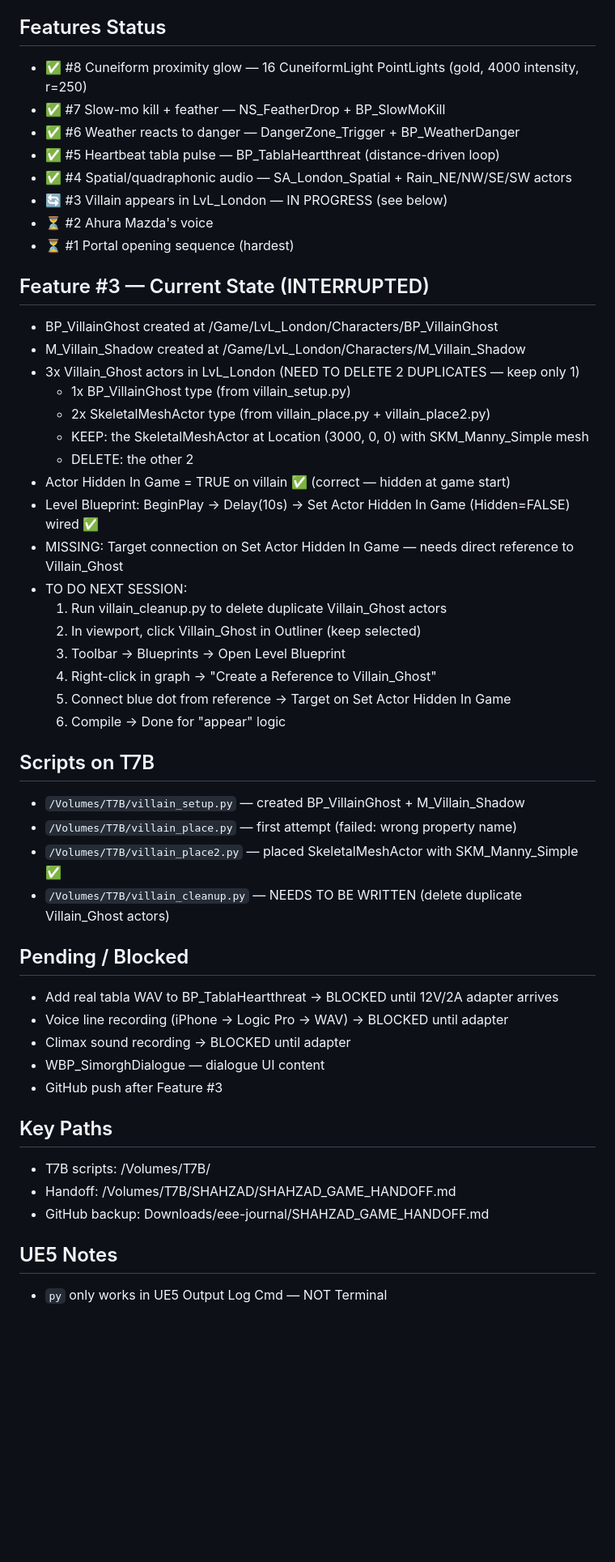
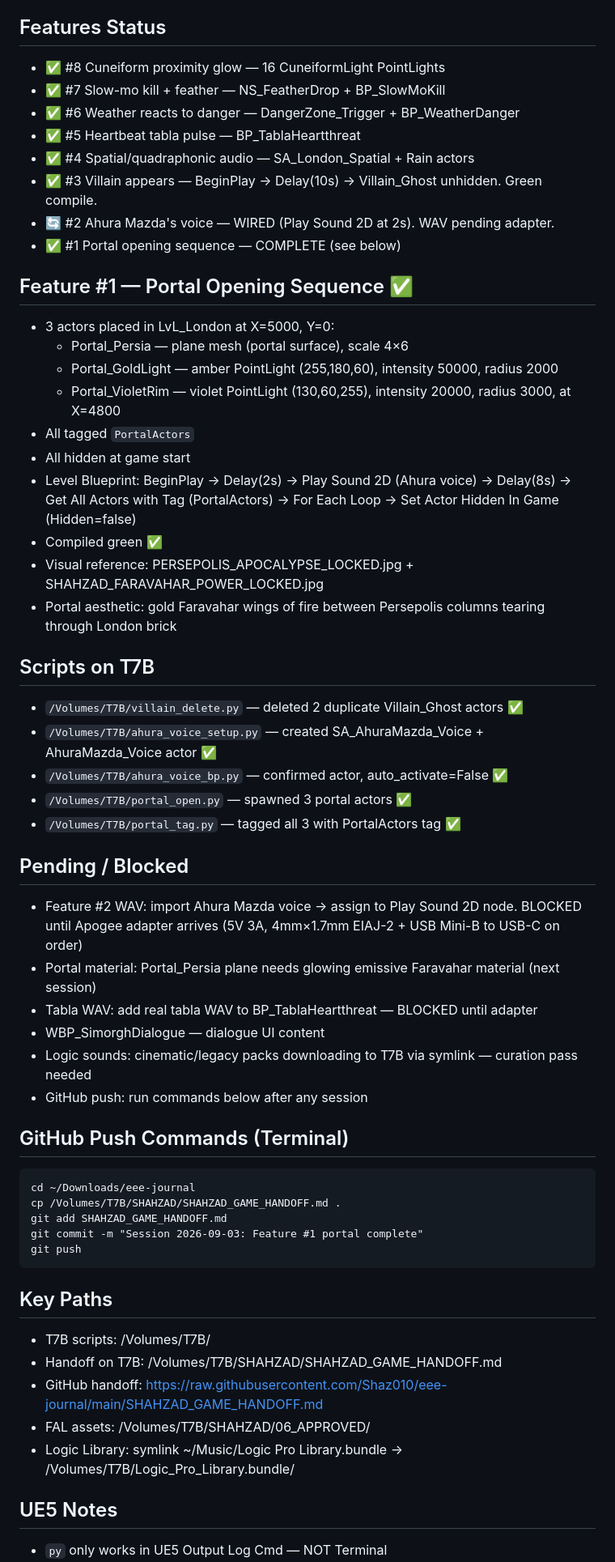
Before and after one commit to shaz010/eee-journal, a Markdown page: SHAHZAD_GAME_HANDOFF.md, the part around the change printed below. Shown: that part at 81% size. Drawn GitHub-style; blank space fills up the shorter version.

Commit message:
Session 2026-09-04: portal material + cuneiform + full timeline wired

````diff
--- a/SHAHZAD_GAME_HANDOFF.md
+++ b/SHAHZAD_GAME_HANDOFF.md
@@ -18,51 +18,57 @@ Last updated: 2026-08-31
 - GitHub: Terminal commands only — Shaz runs them
 
 ## Features Status
-- ✅ #8 Cuneiform proximity glow — 16 CuneiformLight PointLights (gold, 4000 intensity, r=250)
+- ✅ #8 Cuneiform proximity glow — 16 CuneiformLight PointLights
 - ✅ #7 Slow-mo kill + feather — NS_FeatherDrop + BP_SlowMoKill
 - ✅ #6 Weather reacts to danger — DangerZone_Trigger + BP_WeatherDanger
-- ✅ #5 Heartbeat tabla pulse — BP_TablaHeartthreat (distance-driven loop)
-- ✅ #4 Spatial/quadraphonic audio — SA_London_Spatial + Rain_NE/NW/SE/SW actors
-- 🔄 #3 Villain appears in LvL_London — IN PROGRESS (see below)
-- ⏳ #2 Ahura Mazda's voice
-- ⏳ #1 Portal opening sequence (hardest)
+- ✅ #5 Heartbeat tabla pulse — BP_TablaHeartthreat
+- ✅ #4 Spatial/quadraphonic audio — SA_London_Spatial + Rain actors
+- ✅ #3 Villain appears — BeginPlay → Delay(10s) → Villain_Ghost unhidden. Green compile.
+- 🔄 #2 Ahura Mazda's voice — WIRED (Play Sound 2D at 2s). WAV pending adapter.
+- ✅ #1 Portal opening sequence — COMPLETE (see below)
 
-## Feature #3 — Current State (INTERRUPTED)
-- BP_VillainGhost created at /Game/LvL_London/Characters/BP_VillainGhost
-- M_Villain_Shadow created at /Game/LvL_London/Characters/M_Villain_Shadow
-- 3x Villain_Ghost actors in LvL_London (NEED TO DELETE 2 DUPLICATES — keep only 1)
-  - 1x BP_VillainGhost type (from villain_setup.py)
-  - 2x SkeletalMeshActor type (from villain_place.py + villain_place2.py)
-  - KEEP: the SkeletalMeshActor at Location (3000, 0, 0) with SKM_Manny_Simple mesh
-  - DELETE: the other 2
-- Actor Hidden In Game = TRUE on villain ✅ (correct — hidden at game start)
-- Level Blueprint: BeginPlay → Delay(10s) → Set Actor Hidden In Game (Hidden=FALSE) wired ✅
-- MISSING: Target connection on Set Actor Hidden In Game — needs direct reference to Villain_Ghost
-- TO DO NEXT SESSION:
-  1. Run villain_cleanup.py to delete duplicate Villain_Ghost actors
-  2. In viewport, click Villain_Ghost in Outliner (keep selected)
-  3. Toolbar → Blueprints → Open Level Blueprint
-  4. Right-click in graph → "Create a Reference to Villain_Ghost"
-  5. Connect blue dot from reference → Target on Set Actor Hidden In Game
-  6. Compile → Done for "appear" logic
+## Feature #1 — Portal Opening Sequence ✅
+- 3 actors placed in LvL_London at X=5000, Y=0:
+  - Portal_Persia — plane mesh (portal surface), scale 4×6
+  - Portal_GoldLight — amber PointLight (255,180,60), intensity 50000, radius 2000
+  - Portal_VioletRim — violet PointLight (130,60,255), intensity 20000, radius 3000, at X=4800
+- All tagged `PortalActors`
+- All hidden at game start
+- Level Blueprint: BeginPlay → Delay(2s) → Play Sound 2D (Ahura voice) → Delay(8s) → Get All Actors with Tag (PortalActors) → For Each Loop → Set Actor Hidden In Game (Hidden=false)
+- Compiled green ✅
+- Visual reference: PERSEPOLIS_APOCALYPSE_LOCKED.jpg + SHAHZAD_FARAVAHAR_POWER_LOCKED.jpg
+- Portal aesthetic: gold Faravahar wings of fire between Persepolis columns tearing through London brick
 
 ## Scripts on T7B
-- `/Volumes/T7B/villain_setup.py` — created BP_VillainGhost + M_Villain_Shadow
-- `/Volumes/T7B/villain_place.py` — first attempt (failed: wrong property name)
-- `/Volumes/T7B/villain_place2.py` — placed SkeletalMeshActor with SKM_Manny_Simple ✅
-- `/Volumes/T7B/villain_cleanup.py` — NEEDS TO BE WRITTEN (delete duplicate Villain_Ghost actors)
+- `/Volumes/T7B/villain_delete.py` — deleted 2 duplicate Villain_Ghost actors ✅
+- `/Volumes/T7B/ahura_voice_setup.py` — created SA_AhuraMazda_Voice + AhuraMazda_Voice actor ✅
+- `/Volumes/T7B/ahura_voice_bp.py` — confirmed actor, auto_activate=False ✅
+- `/Volumes/T7B/portal_open.py` — spawned 3 portal actors ✅
+- `/Volumes/T7B/portal_tag.py` — tagged all 3 with PortalActors tag ✅
 
 ## Pending / Blocked
-- Add real tabla WAV to BP_TablaHeartthreat → BLOCKED until 12V/2A adapter arrives
-- Voice line recording (iPhone → Logic Pro → WAV) → BLOCKED until adapter
-- Climax sound recording → BLOCKED until adapter
+- Feature #2 WAV: import Ahura Mazda voice → assign to Play Sound 2D node. BLOCKED until Apogee adapter arrives (5V 3A, 4mm×1.7mm EIAJ-2 + USB Mini-B to USB-C on order)
+- Portal material: Portal_Persia plane needs glowing emissive Faravahar material (next session)
+- Tabla WAV: add real tabla WAV to BP_TablaHeartthreat — BLOCKED until adapter
 - WBP_SimorghDialogue — dialogue UI content
-- GitHub push after Feature #3
+- Logic sounds: cinematic/legacy packs downloading to T7B via symlink — curation pass needed
+- GitHub push: run commands below after any session
+
+## GitHub Push Commands (Terminal)
+```
+cd ~/Downloads/eee-journal
+cp /Volumes/T7B/SHAHZAD/SHAHZAD_GAME_HANDOFF.md .
+git add SHAHZAD_GAME_HANDOFF.md
+git commit -m "Session 2026-09-03: Feature #1 portal complete"
+git push
+```
 
 ## Key Paths
 - T7B scripts: /Volumes/T7B/
-- Handoff: /Volumes/T7B/SHAHZAD/SHAHZAD_GAME_HANDOFF.md
-- GitHub backup: Downloads/eee-journal/SHAHZAD_GAME_HANDOFF.md
+- Handoff on T7B: /Volumes/T7B/SHAHZAD/SHAHZAD_GAME_HANDOFF.md
+- GitHub handoff: https://raw.githubusercontent.com/Shaz010/eee-journal/main/SHAHZAD_GAME_HANDOFF.md
+- FAL assets: /Volumes/T7B/SHAHZAD/06_APPROVED/
+- Logic Library: symlink ~/Music/Logic Pro Library.bundle → /Volumes/T7B/Logic_Pro_Library.bundle/
 
 ## UE5 Notes
 - `py` only works in UE5 Output Log Cmd — NOT Terminal
````
Also changed, not shown: other parts of SHAHZAD_GAME_HANDOFF.md (+5 -6 lines).
